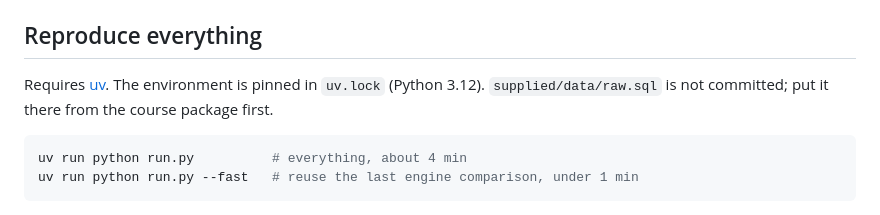
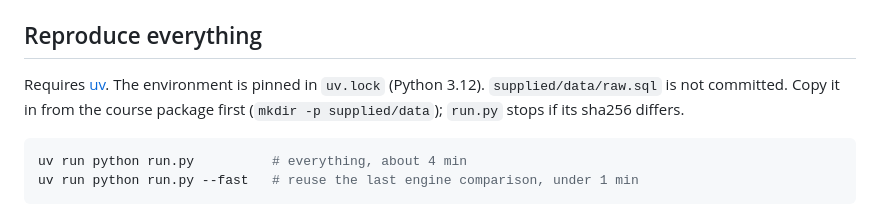
Before and after one commit to 11NOel11/eng2040-assignment1, a Markdown page: README.md, the part around the change. Rendered like a GitHub page.

Commit message:
docs: readme says where raw.sql goes in a fresh clone

````diff
--- a/README.md
+++ b/README.md
@@ -5,7 +5,7 @@ Task brief: `supplied/assignment_01_brief.pdf`.
 ## Reproduce everything
 
 Requires [uv](https://docs.astral.sh/uv/). The environment is pinned in `uv.lock` (Python 3.12).
-`supplied/data/raw.sql` is not committed; put it there from the course package first.
+`supplied/data/raw.sql` is not committed. Copy it in from the course package first (`mkdir -p supplied/data`); `run.py` stops if its sha256 differs.
 
 ```sh
 uv run python run.py          # everything, about 4 min
````
